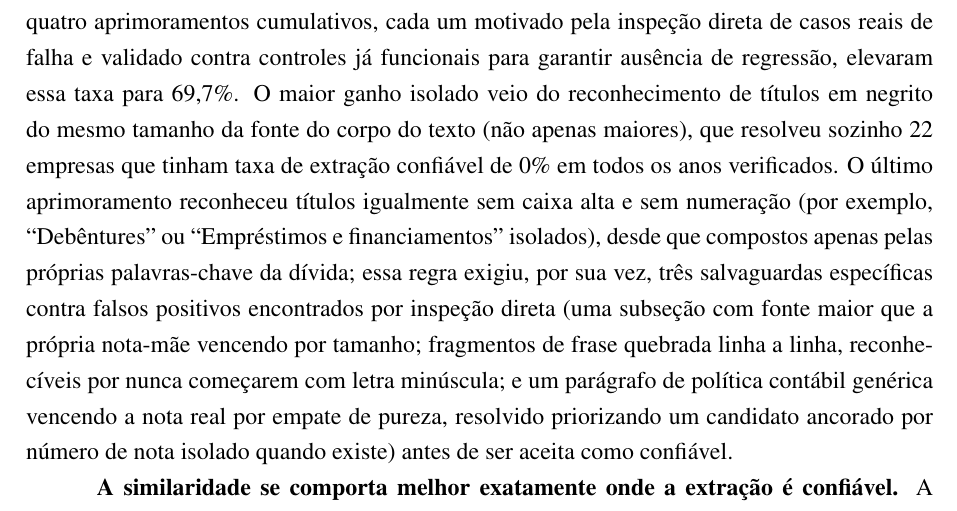
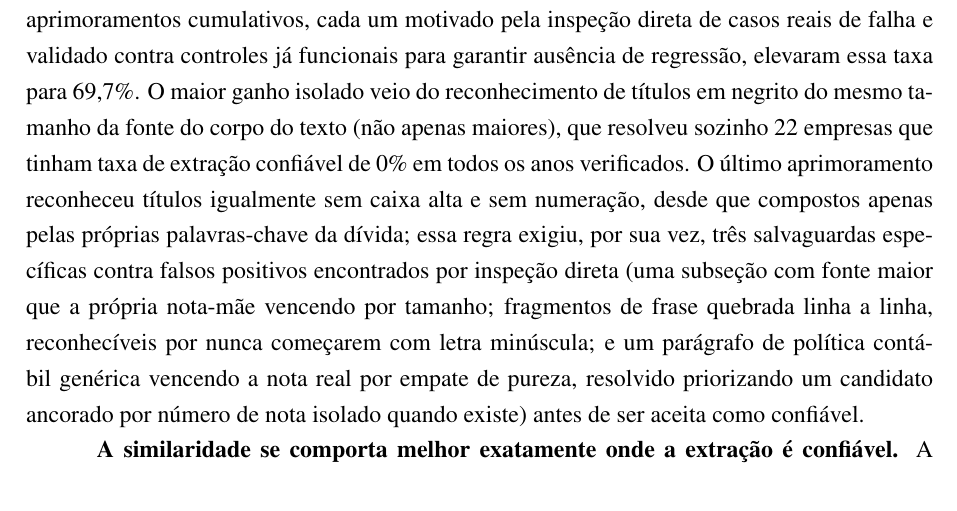
Before and after one commit to Lukijon/Thesis, a LaTeX thesis (docs/latex/main.tex): part of page 28 of 40, cut so that both start at the same text. Compiled offline with pdfLaTeX.

Commit message:
Secao 5.1: drop the Debentures/Emprestimos example parenthetical
Co-Authored-By: Claude Sonnet 5 <noreply@anthropic.com>

```diff
--- a/docs/latex/main.tex
+++ b/docs/latex/main.tex
@@ -497,7 +497,7 @@ A cobertura é alta nas cinco variáveis de M2/M3: 436 de 437 pares (99,8\%) par
 
 Antes dos testes confirmatórios de H1 e H2 (Seções~\ref{sec:h1_resultados}--\ref{sec:h2_resultados}), uma fase exploratória iterativa verificou se a similaridade TF-IDF aplicada à nota de dívida captura de fato conteúdo textual real, e não apenas ruído de extração. Essa validação não é, em si, um teste de hipótese; é o alicerce que dá suporte à leitura dos resultados das seções seguintes.
 
-\textbf{Confiabilidade de extração ao longo das rodadas.} A Figura~\ref{fig:trajetoria_extracao} mostra a evolução da taxa de extração confiável (\textit{font\_heading}) sobre o corpus anual completo (997 arquivamentos), rodada a rodada, a partir da rodada 4 -- a primeira rodada sobre o universo completo, e não sobre as subamostras como as rodadas 1--3. A rodada 4 estabeleceu a linha de base em 43,8\%; quatro aprimoramentos cumulativos, cada um motivado pela inspeção direta de casos reais de falha e validado contra controles já funcionais para garantir ausência de regressão, elevaram essa taxa para 69,7\%. O maior ganho isolado veio do reconhecimento de títulos em negrito do mesmo tamanho da fonte do corpo do texto (não apenas maiores), que resolveu sozinho 22 empresas que tinham taxa de extração confiável de 0\% em todos os anos verificados. O último aprimoramento reconheceu títulos igualmente sem caixa alta e sem numeração (por exemplo, ``Debêntures'' ou ``Empréstimos e financiamentos'' isolados), desde que compostos apenas pelas próprias palavras-chave da dívida; essa regra exigiu, por sua vez, três salvaguardas específicas contra falsos positivos encontrados por inspeção direta (uma subseção com fonte maior que a própria nota-mãe vencendo por tamanho; fragmentos de frase quebrada linha a linha, reconhecíveis por nunca começarem com letra minúscula; e um parágrafo de política contábil genérica vencendo a nota real por empate de pureza, resolvido priorizando um candidato ancorado por número de nota isolado quando existe) antes de ser aceita como confiável.
+\textbf{Confiabilidade de extração ao longo das rodadas.} A Figura~\ref{fig:trajetoria_extracao} mostra a evolução da taxa de extração confiável (\textit{font\_heading}) sobre o corpus anual completo (997 arquivamentos), rodada a rodada, a partir da rodada 4 -- a primeira rodada sobre o universo completo, e não sobre as subamostras como as rodadas 1--3. A rodada 4 estabeleceu a linha de base em 43,8\%; quatro aprimoramentos cumulativos, cada um motivado pela inspeção direta de casos reais de falha e validado contra controles já funcionais para garantir ausência de regressão, elevaram essa taxa para 69,7\%. O maior ganho isolado veio do reconhecimento de títulos em negrito do mesmo tamanho da fonte do corpo do texto (não apenas maiores), que resolveu sozinho 22 empresas que tinham taxa de extração confiável de 0\% em todos os anos verificados. O último aprimoramento reconheceu títulos igualmente sem caixa alta e sem numeração, desde que compostos apenas pelas próprias palavras-chave da dívida; essa regra exigiu, por sua vez, três salvaguardas específicas contra falsos positivos encontrados por inspeção direta (uma subseção com fonte maior que a própria nota-mãe vencendo por tamanho; fragmentos de frase quebrada linha a linha, reconhecíveis por nunca começarem com letra minúscula; e um parágrafo de política contábil genérica vencendo a nota real por empate de pureza, resolvido priorizando um candidato ancorado por número de nota isolado quando existe) antes de ser aceita como confiável.
 
 \begin{figure}[htbp]
     \centering
```
Also changed, not shown: docs/latex/main.pdf.
